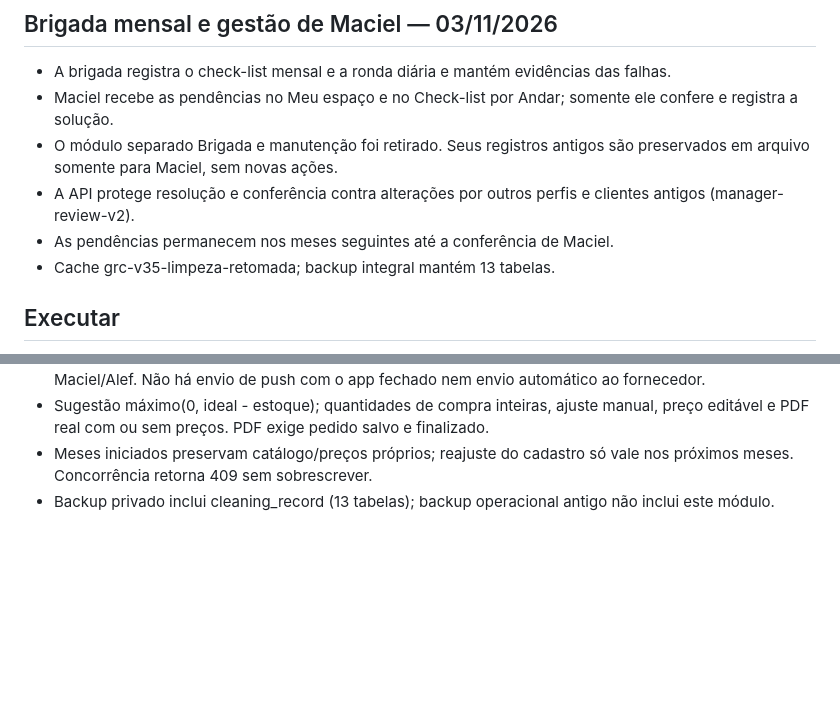
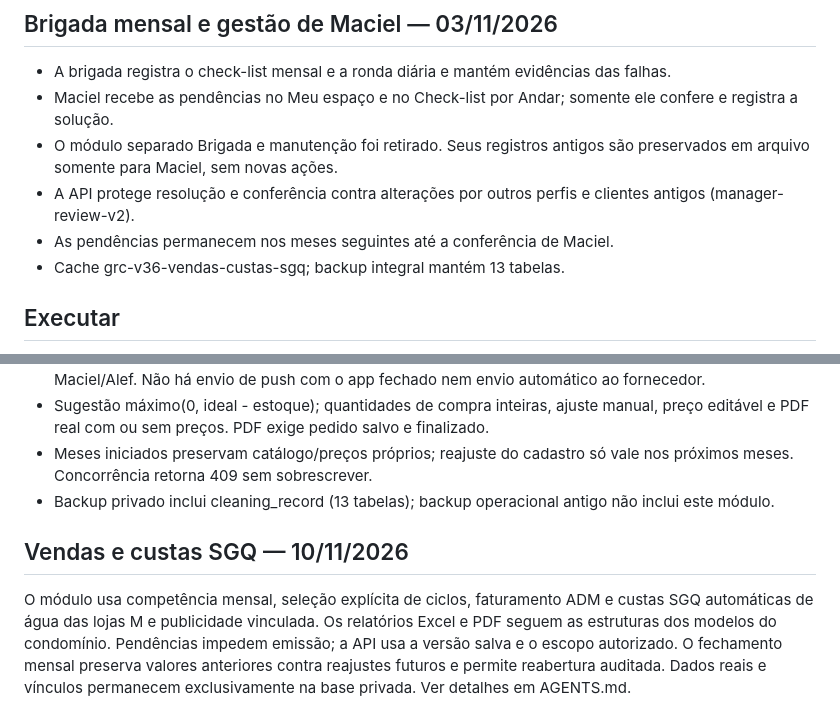
Before and after one commit to macielneresdeaguiar/GestaodeRotinas, a Markdown page: README.md, 2 parts joined by grey strips. Drawn GitHub-style; blank space fills up the shorter version.

Commit message:
Modify cache entry and add Vendas e custas SGQ section
Updated cache reference and added new section for Vendas e custas SGQ.

```diff
--- a/README.md
+++ b/README.md
@@ -22,7 +22,7 @@ Política `scoped-2026-10-30`, banco `DB_VER=2`.
 - O módulo separado Brigada e manutenção foi retirado. Seus registros antigos são preservados em arquivo somente para Maciel, sem novas ações.
 - A API protege resolução e conferência contra alterações por outros perfis e clientes antigos (manager-review-v2).
 - As pendências permanecem nos meses seguintes até a conferência de Maciel.
-- Cache grc-v35-limpeza-retomada; backup integral mantém 13 tabelas.
+- Cache grc-v36-vendas-custas-sgq; backup integral mantém 13 tabelas.
 
 ## Executar
 
@@ -63,3 +63,7 @@ com uma alteração visual. Validar as rotinas em aparelhos reais com a equipe.
 - Sugestão máximo(0, ideal - estoque); quantidades de compra inteiras, ajuste manual, preço editável e PDF real com ou sem preços. PDF exige pedido salvo e finalizado.
 - Meses iniciados preservam catálogo/preços próprios; reajuste do cadastro só vale nos próximos meses. Concorrência retorna 409 sem sobrescrever.
 - Backup privado inclui cleaning_record (13 tabelas); backup operacional antigo não inclui este módulo.
+
+
+## Vendas e custas SGQ — 10/11/2026
+O módulo usa competência mensal, seleção explícita de ciclos, faturamento ADM e custas SGQ automáticas de água das lojas M e publicidade vinculada. Os relatórios Excel e PDF seguem as estruturas dos modelos do condomínio. Pendências impedem emissão; a API usa a versão salva e o escopo autorizado. O fechamento mensal preserva valores anteriores contra reajustes futuros e permite reabertura auditada. Dados reais e vínculos permanecem exclusivamente na base privada. Ver detalhes em AGENTS.md.
```
